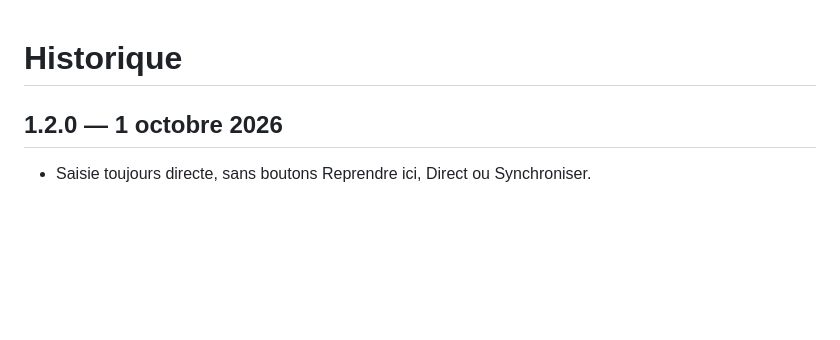
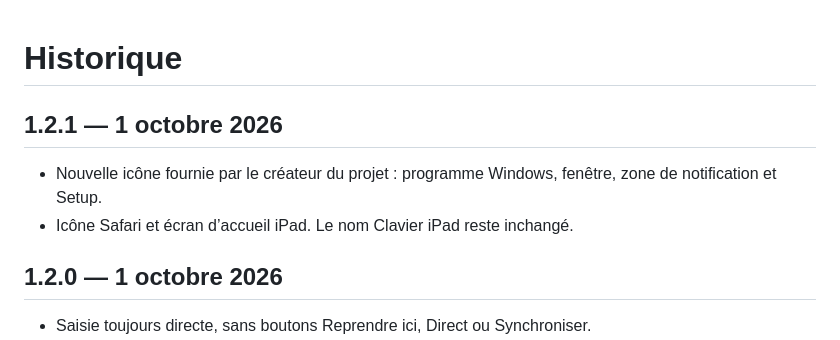
Before and after one commit to myjerec/clavier-ipad-windows, a Markdown page: CHANGELOG.md, the part around the change. Drawn GitHub-style; blank space fills up the shorter version.

```diff
--- a/CHANGELOG.md
+++ b/CHANGELOG.md
@@ -1,4 +1,10 @@
 # Historique
+
+## 1.2.1 — 1 octobre 2026
+
+- Nouvelle icône fournie par le créateur du projet : programme Windows, fenêtre, zone de notification et Setup.
+- Icône Safari et écran d’accueil iPad. Le nom Clavier iPad reste inchangé.
+
 
 ## 1.2.0 — 1 octobre 2026
 
```
Also changed, not shown: README.md (+3 -1 lines), app-icon.png (added), 7 other files.
